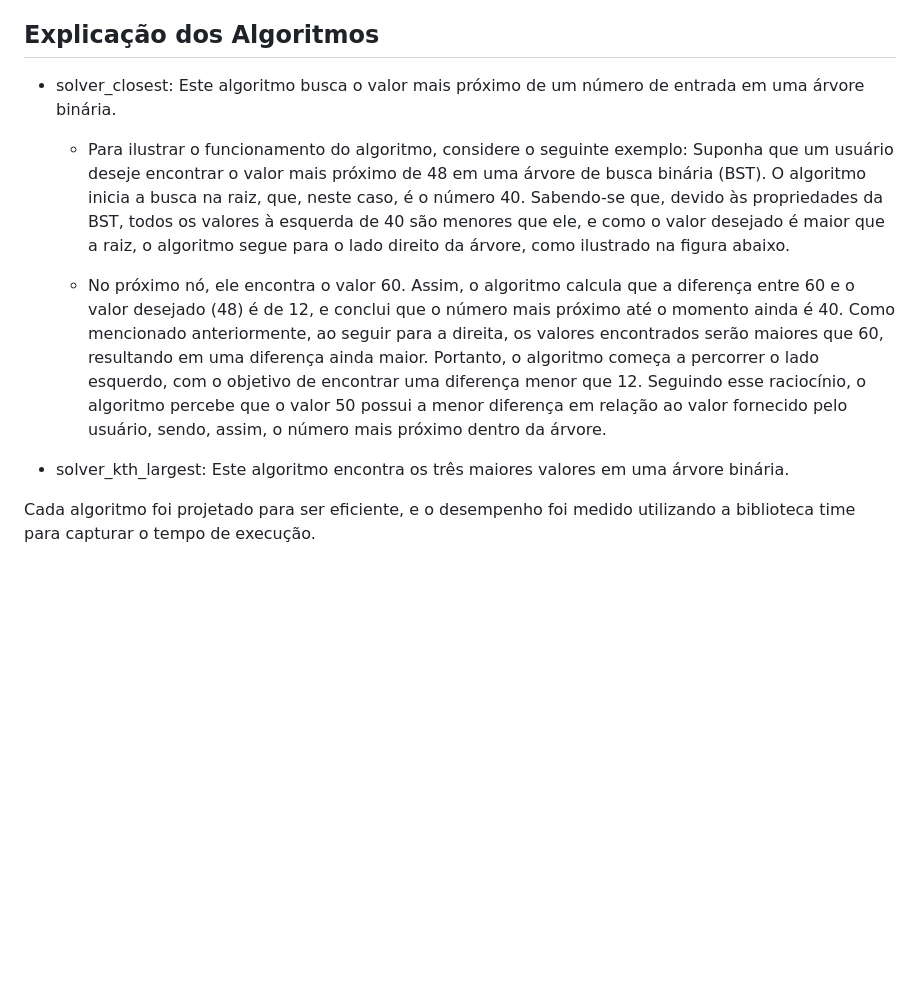
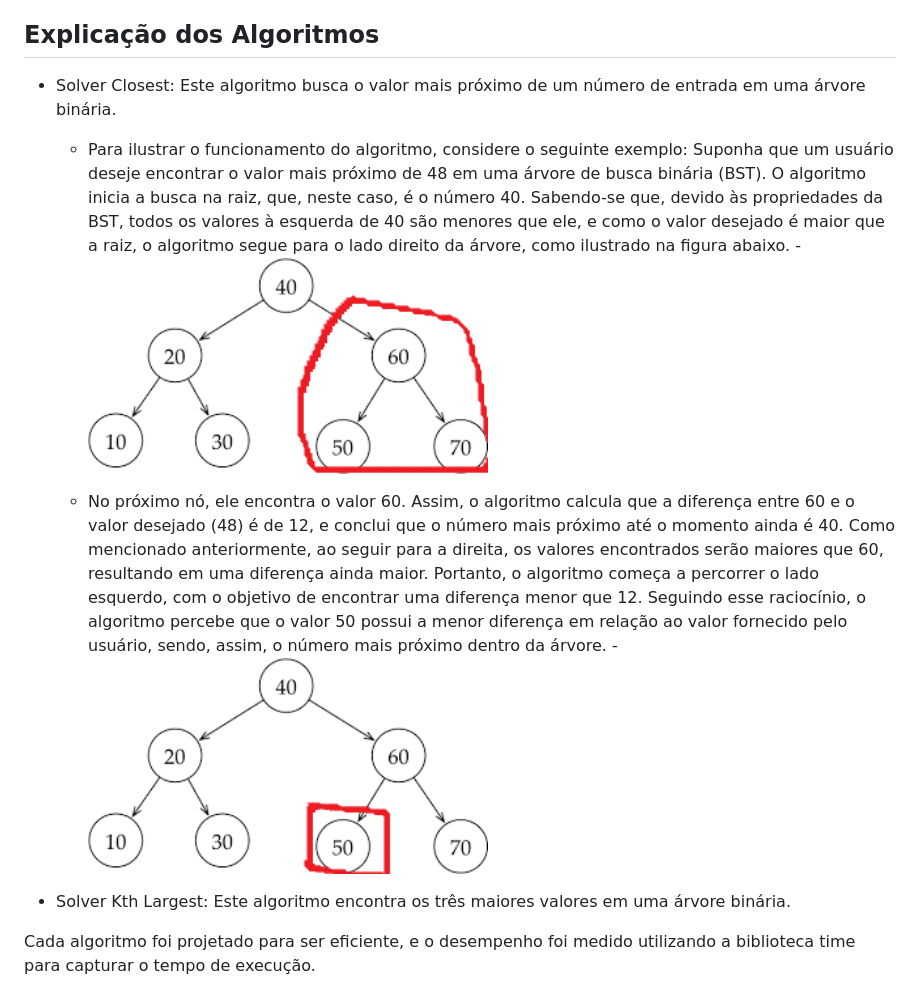
Before and after one commit to AnelmaSilva/Algortimo-Estrutura-de-Dados-II, a Markdown page: U2T2/README.md, the part around the change. GitHub-like rendering; blank space fills up the shorter version.

```diff
--- a/U2T2/README.md
+++ b/U2T2/README.md
@@ -27,12 +27,14 @@ Este repositório contém um trabalho acadêmico focado em avaliar o desempenho
 
 ## Explicação dos Algoritmos
 
-- solver_closest: Este algoritmo busca o valor mais próximo de um número de entrada em uma árvore binária.
+- Solver Closest: Este algoritmo busca o valor mais próximo de um número de entrada em uma árvore binária.
   - Para ilustrar o funcionamento do algoritmo, considere o seguinte exemplo: Suponha que um usuário deseje encontrar o valor mais próximo de 48 em uma árvore de busca binária (BST). O algoritmo inicia a busca na raiz, que, neste caso, é o número 40. Sabendo-se que, devido às propriedades da BST, todos os valores à esquerda de 40 são menores que ele, e como o valor desejado é maior que a raiz, o algoritmo segue para o lado direito da árvore, como ilustrado na figura abaixo.
+        - <img src="https://github.com/AnelmaSilva/Algortimo-Estrutura-de-Dados-II/blob/main/U2T2/BST_RIGHT40.png"  width="400" height="400"/>
 
   - No próximo nó, ele encontra o valor 60. Assim, o algoritmo calcula que a diferença entre 60 e o valor desejado (48) é de 12, e conclui que o número mais próximo até o momento ainda é 40. Como mencionado anteriormente, ao seguir para a direita, os valores encontrados serão maiores que 60, resultando em uma diferença ainda maior. Portanto, o algoritmo começa a percorrer o lado esquerdo, com o objetivo de encontrar uma diferença menor que 12. Seguindo esse raciocínio, o algoritmo percebe que o valor 50 possui a menor diferença em relação ao valor fornecido pelo usuário, sendo, assim, o número mais próximo dentro da árvore.
+        - <img src="https://github.com/AnelmaSilva/Algortimo-Estrutura-de-Dados-II/blob/main/U2T2/BST_CORRECTVALUE.png"  width="400" height="400"/>
 
-- solver_kth_largest: Este algoritmo encontra os três maiores valores em uma árvore binária.
+- Solver Kth Largest: Este algoritmo encontra os três maiores valores em uma árvore binária.
 
 Cada algoritmo foi projetado para ser eficiente, e o desempenho foi medido utilizando a biblioteca time para capturar o tempo de execução.
 
```
